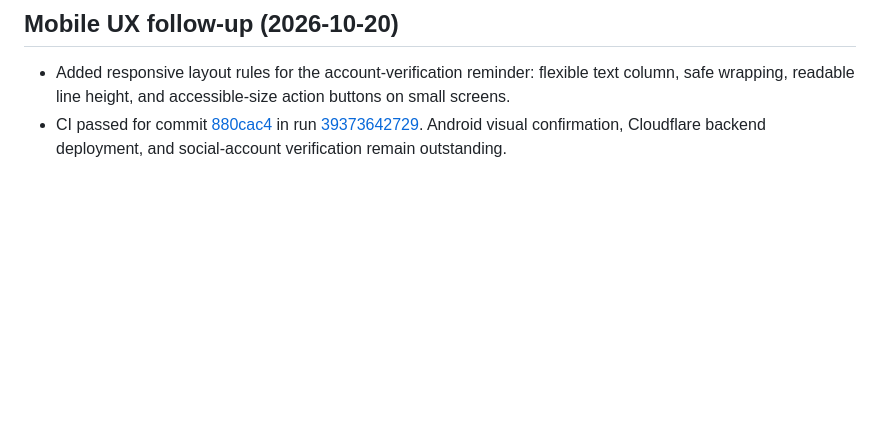
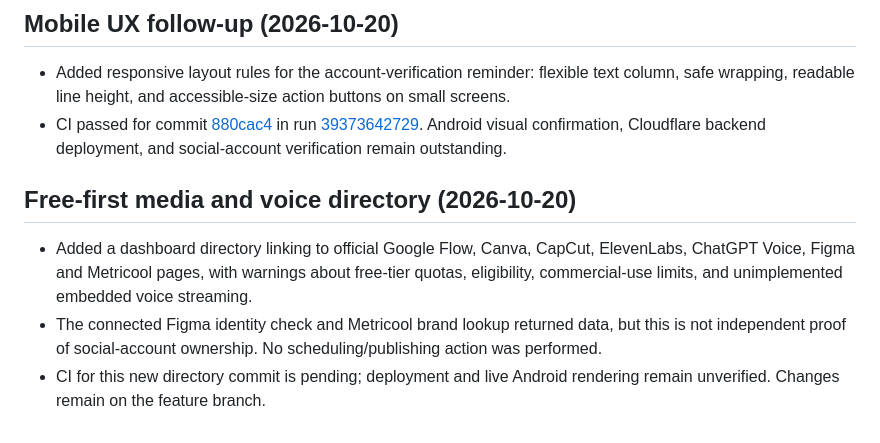
Before and after one commit to AllahNawaz36/AllahNawaz-, a Markdown page: SECURITY_STATUS.md, the part around the change. Drawn GitHub-style; blank space fills up the shorter version.

Commit message:
Record media tool directory and integration limits

```diff
--- a/SECURITY_STATUS.md
+++ b/SECURITY_STATUS.md
@@ -72,3 +72,9 @@
 
 - Added responsive layout rules for the account-verification reminder: flexible text column, safe wrapping, readable line height, and accessible-size action buttons on small screens.
 - CI passed for commit [880cac4](https://github.com/AllahNawaz36/AllahNawaz-/commit/880cac4c0683d2790013e1fce9bb3e5936a73c6f) in run [39373642729](https://github.com/AllahNawaz36/AllahNawaz-/actions/runs/39373642729). Android visual confirmation, Cloudflare backend deployment, and social-account verification remain outstanding.
+
+## Free-first media and voice directory (2026-10-20)
+
+- Added a dashboard directory linking to official Google Flow, Canva, CapCut, ElevenLabs, ChatGPT Voice, Figma and Metricool pages, with warnings about free-tier quotas, eligibility, commercial-use limits, and unimplemented embedded voice streaming.
+- The connected Figma identity check and Metricool brand lookup returned data, but this is not independent proof of social-account ownership. No scheduling/publishing action was performed.
+- CI for this new directory commit is pending; deployment and live Android rendering remain unverified. Changes remain on the feature branch.
```
